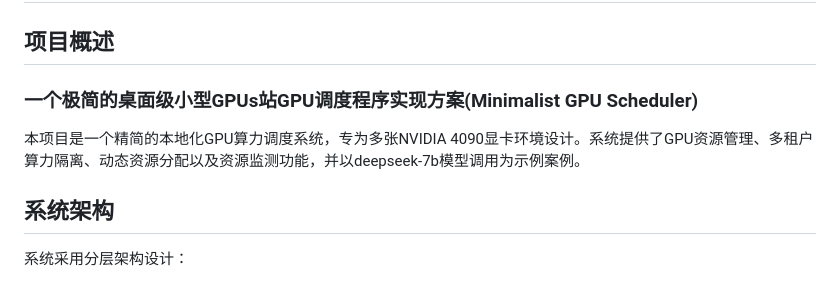
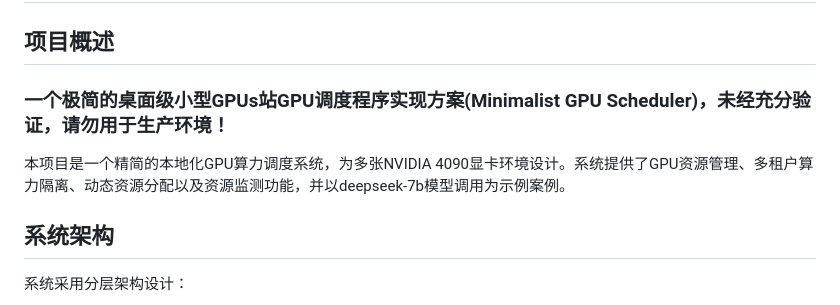
Before and after one commit to ljq/gpus-schedule, a Markdown page: README.zh-CN.md, the part around the change. Rendered like a GitHub page.

Commit message:
bit update.

```diff
--- a/README.zh-CN.md
+++ b/README.zh-CN.md
@@ -2,9 +2,9 @@
 
 ## 项目概述
 
-### 一个极简的桌面级小型GPUs站GPU调度程序实现方案(Minimalist GPU Scheduler)
+### 一个极简的桌面级小型GPUs站GPU调度程序实现方案(Minimalist GPU Scheduler)，未经充分验证，请勿用于生产环境！
 
-本项目是一个精简的本地化GPU算力调度系统，专为多张NVIDIA 4090显卡环境设计。系统提供了GPU资源管理、多租户算力隔离、动态资源分配以及资源监测功能，并以deepseek-7b模型调用为示例案例。
+本项目是一个精简的本地化GPU算力调度系统，为多张NVIDIA 4090显卡环境设计。系统提供了GPU资源管理、多租户算力隔离、动态资源分配以及资源监测功能，并以deepseek-7b模型调用为示例案例。
 
 ## 系统架构
 
```
Also changed, not shown: README.md (+1 -1 lines).
